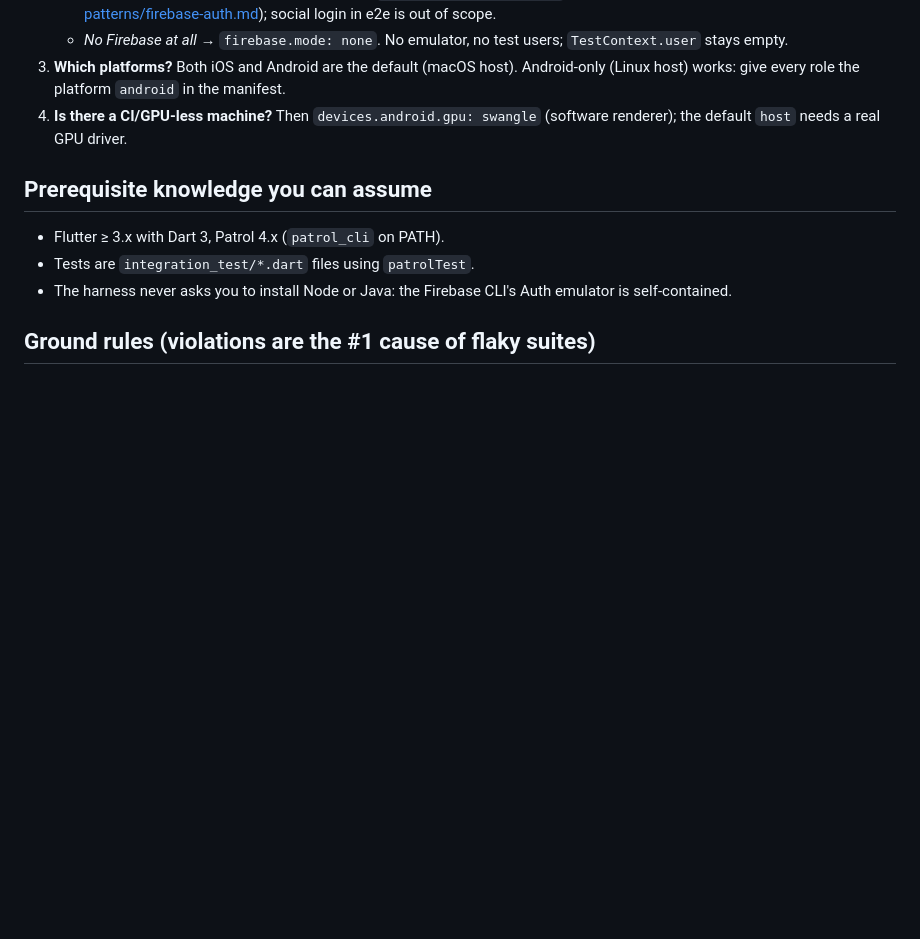
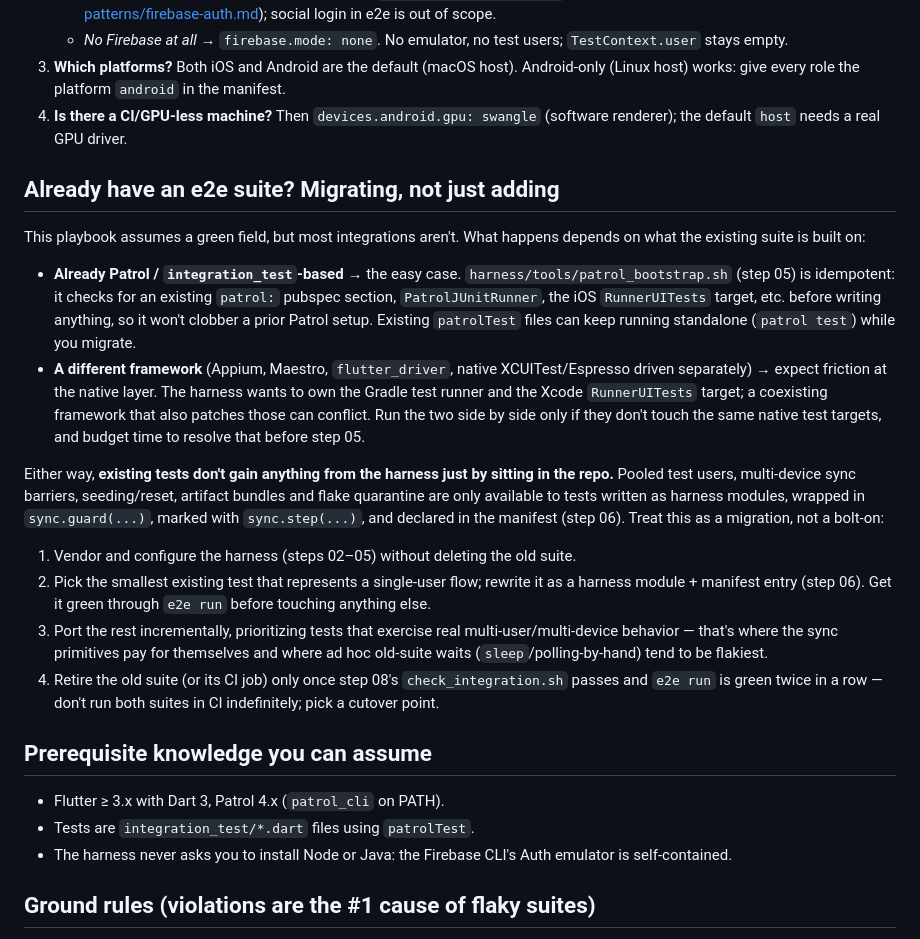
Before and after one commit to andriivachasov/flutter_e2e_test_harness, a Markdown page: docs/playbook/00-overview.md, the part around the change. Drawn GitHub-style; blank space fills up the shorter version.

Commit message:
docs(playbook): note on migrating an existing e2e suite
00-overview.md assumed a green field. Add guidance for repos that already
have Patrol/integration_test tests (bootstrap is idempotent, safe to run
alongside) versus other frameworks (native test-runner conflicts likely),
plus an incremental migration order since existing tests gain none of the
harness's features until rewritten as modules and declared in the manifest.

Co-Authored-By: Claude Sonnet 5 <noreply@anthropic.com>
Claude-Session: https://claude.ai/code/session_01SurZiDfSdfWTn64GeN7a1y

```diff
--- a/docs/playbook/00-overview.md
+++ b/docs/playbook/00-overview.md
@@ -48,6 +48,45 @@ Write the answers down; later steps branch on them.
 4. **Is there a CI/GPU-less machine?** Then `devices.android.gpu: swangle`
    (software renderer); the default `host` needs a real GPU driver.
 
+## Already have an e2e suite? Migrating, not just adding
+
+This playbook assumes a green field, but most integrations aren't. What
+happens depends on what the existing suite is built on:
+
+- **Already Patrol / `integration_test`-based** → the easy case.
+  `harness/tools/patrol_bootstrap.sh` (step 05) is idempotent: it checks
+  for an existing `patrol:` pubspec section, `PatrolJUnitRunner`, the iOS
+  `RunnerUITests` target, etc. before writing anything, so it won't
+  clobber a prior Patrol setup. Existing `patrolTest` files can keep
+  running standalone (`patrol test`) while you migrate.
+- **A different framework** (Appium, Maestro, `flutter_driver`, native
+  XCUITest/Espresso driven separately) → expect friction at the native
+  layer. The harness wants to own the Gradle test runner and the Xcode
+  `RunnerUITests` target; a coexisting framework that also patches those
+  can conflict. Run the two side by side only if they don't touch the
+  same native test targets, and budget time to resolve that before step
+  05.
+
+Either way, **existing tests don't gain anything from the harness just by
+sitting in the repo.** Pooled test users, multi-device sync barriers,
+seeding/reset, artifact bundles and flake quarantine are only available to
+tests written as harness modules, wrapped in `sync.guard(...)`, marked
+with `sync.step(...)`, and declared in the manifest (step 06). Treat this
+as a migration, not a bolt-on:
+
+1. Vendor and configure the harness (steps 02–05) without deleting the old
+   suite.
+2. Pick the smallest existing test that represents a single-user flow;
+   rewrite it as a harness module + manifest entry (step 06). Get it green
+   through `e2e run` before touching anything else.
+3. Port the rest incrementally, prioritizing tests that exercise real
+   multi-user/multi-device behavior — that's where the sync primitives pay
+   for themselves and where ad hoc old-suite waits
+   (`sleep`/polling-by-hand) tend to be flakiest.
+4. Retire the old suite (or its CI job) only once step 08's
+   `check_integration.sh` passes and `e2e run` is green twice in a row —
+   don't run both suites in CI indefinitely; pick a cutover point.
+
 ## Prerequisite knowledge you can assume
 
 - Flutter ≥ 3.x with Dart 3, Patrol 4.x (`patrol_cli` on PATH).
```
